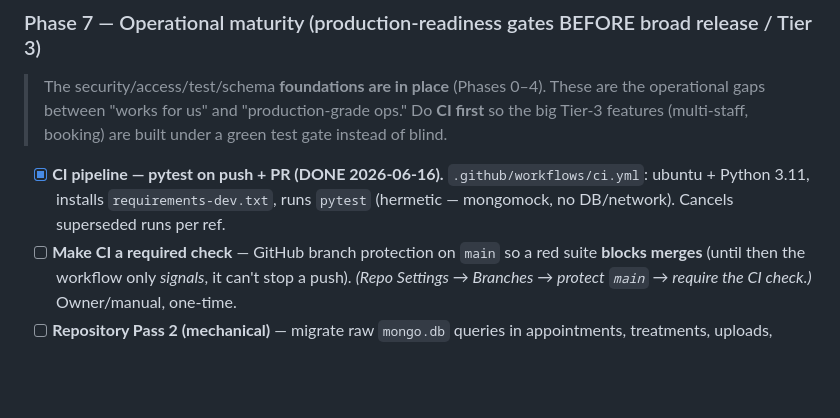
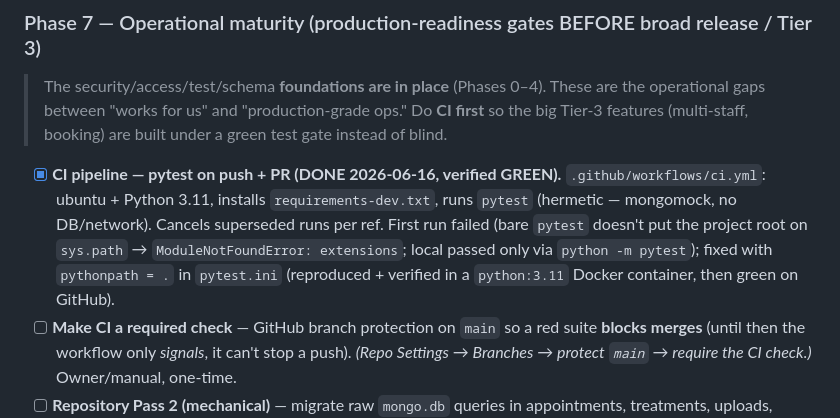
Before and after one commit to jaspherramos98/MyDentalPortal, a Markdown page: TODO.md, the part around the change. Rendered like a GitHub page; blank space fills up the shorter version.

Commit message:
Docs: TODO — CI verified green after pythonpath fix
Co-Authored-By: Claude Opus 4.8 (1M context) <noreply@anthropic.com>

```diff
--- a/TODO.md
+++ b/TODO.md
@@ -186,9 +186,12 @@
 > The security/access/test/schema **foundations are in place** (Phases 0–4). These are the operational
 > gaps between "works for us" and "production-grade ops." Do **CI first** so the big Tier-3 features
 > (multi-staff, booking) are built under a green test gate instead of blind.
-- [x] **CI pipeline — pytest on push + PR (DONE 2026-06-16).** `.github/workflows/ci.yml`: ubuntu +
-      Python 3.11, installs `requirements-dev.txt`, runs `pytest` (hermetic — mongomock, no DB/network).
-      Cancels superseded runs per ref.
+- [x] **CI pipeline — pytest on push + PR (DONE 2026-06-16, verified GREEN).** `.github/workflows/ci.yml`:
+      ubuntu + Python 3.11, installs `requirements-dev.txt`, runs `pytest` (hermetic — mongomock, no
+      DB/network). Cancels superseded runs per ref. First run failed (bare `pytest` doesn't put the
+      project root on `sys.path` → `ModuleNotFoundError: extensions`; local passed only via
+      `python -m pytest`); fixed with `pythonpath = .` in `pytest.ini` (reproduced + verified in a
+      `python:3.11` Docker container, then green on GitHub).
 - [ ] **Make CI a required check** — GitHub branch protection on `main` so a red suite **blocks merges**
       (until then the workflow only *signals*, it can't stop a push). *(Repo Settings → Branches →
       protect `main` → require the CI check.)* Owner/manual, one-time.
```
